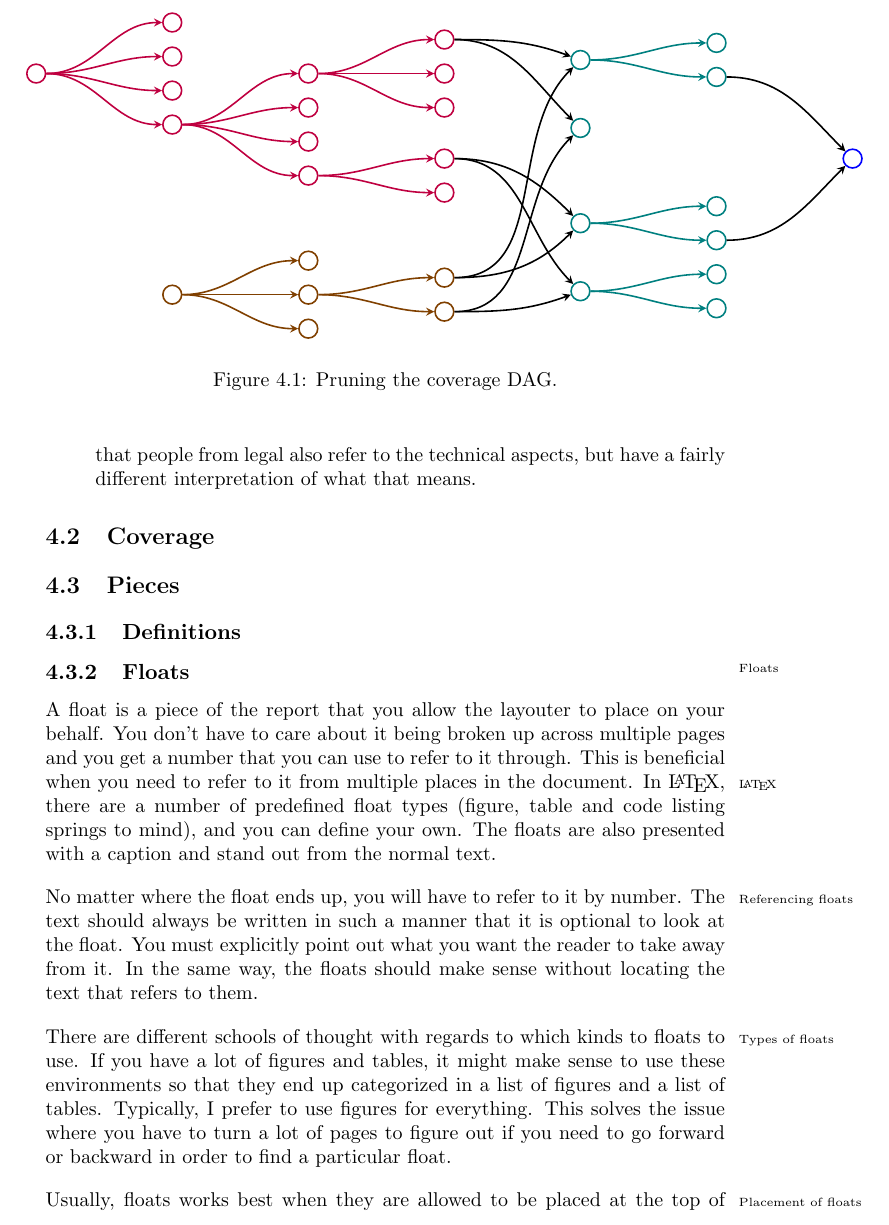
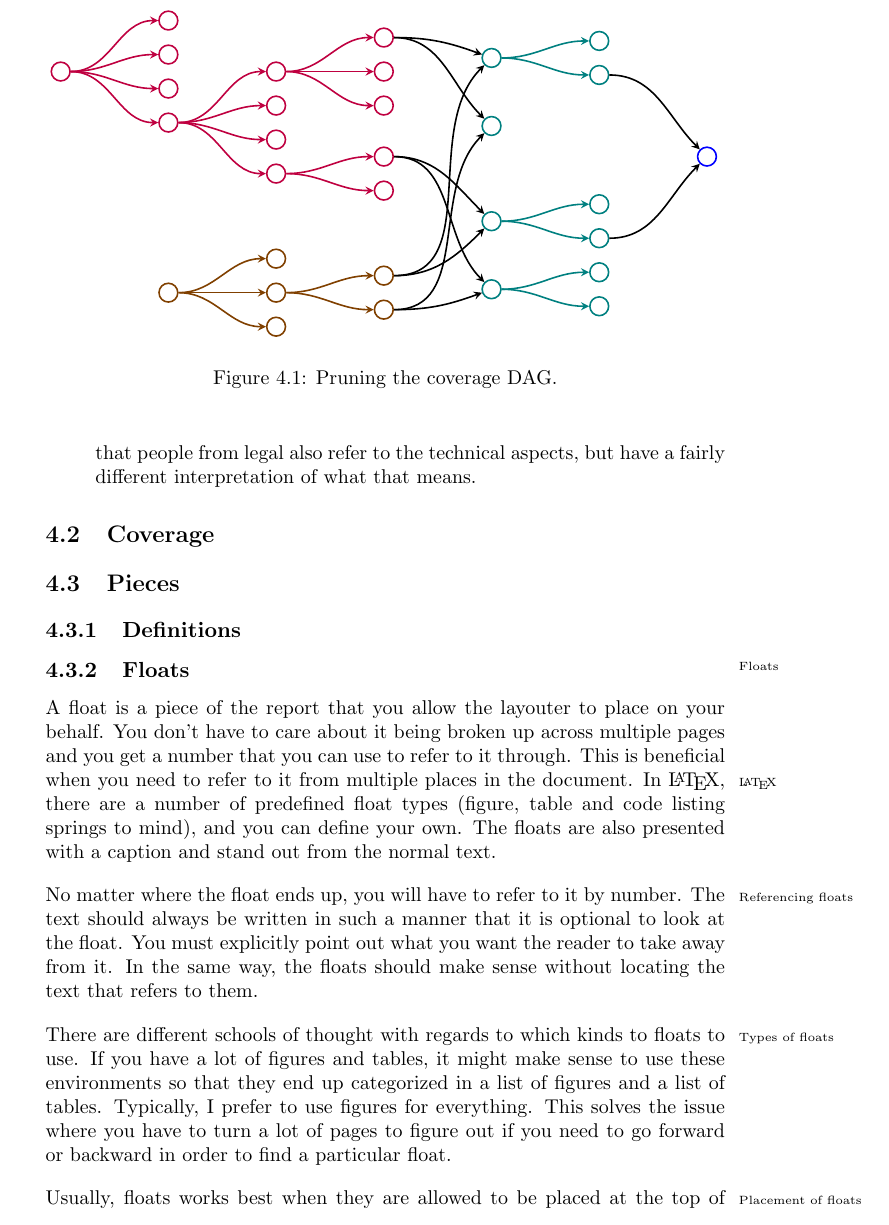
Before and after one commit to aslakjohansen/report-writing, a LaTeX thesis (doc/report-writing.tex): part of page 17 of 46, cut so that both start at the same text. Compiled offline with pdfLaTeX.

Commit message:
Adjusted width of figure to fit within the pagewidth

```diff
--- a/doc/report-writing.tex
+++ b/doc/report-writing.tex
@@ -502,7 +502,7 @@ This document represents a dissertation. In the beginning of it you are likely t
   \begin{center}
     \begin{tikzpicture}
       \newcommand{\yspacing}[0]{6mm}
-      \newcommand{\xspacing}[0]{24mm}
+      \newcommand{\xspacing}[0]{19mm}
       \newcommand{\colorAspectI}[0]{purple}
       \newcommand{\colorAspectII}[0]{orange!50!black}
       \newcommand{\colorAspectsCombinedI}[0]{teal}
```
